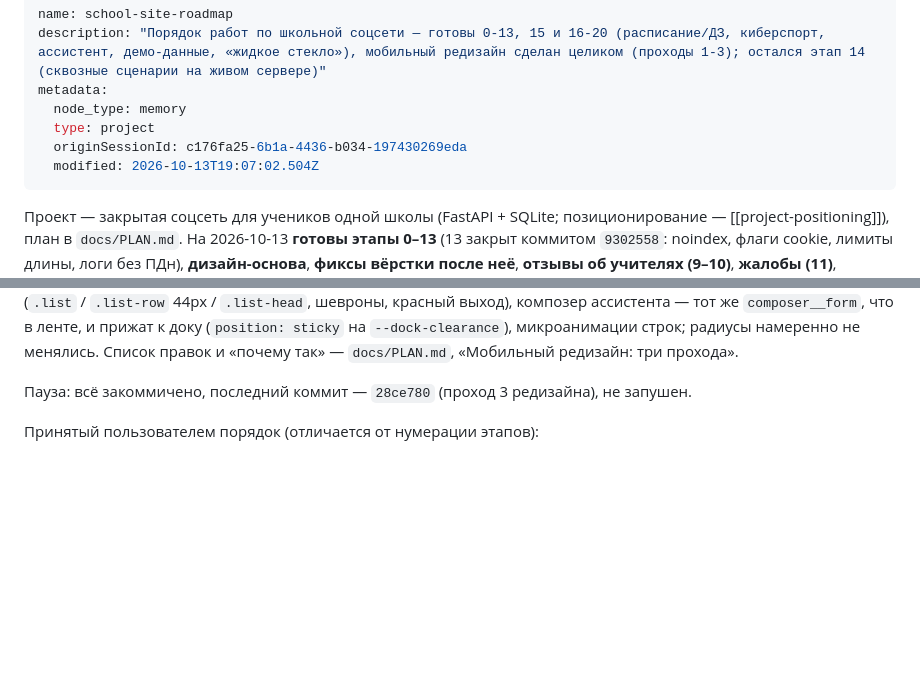
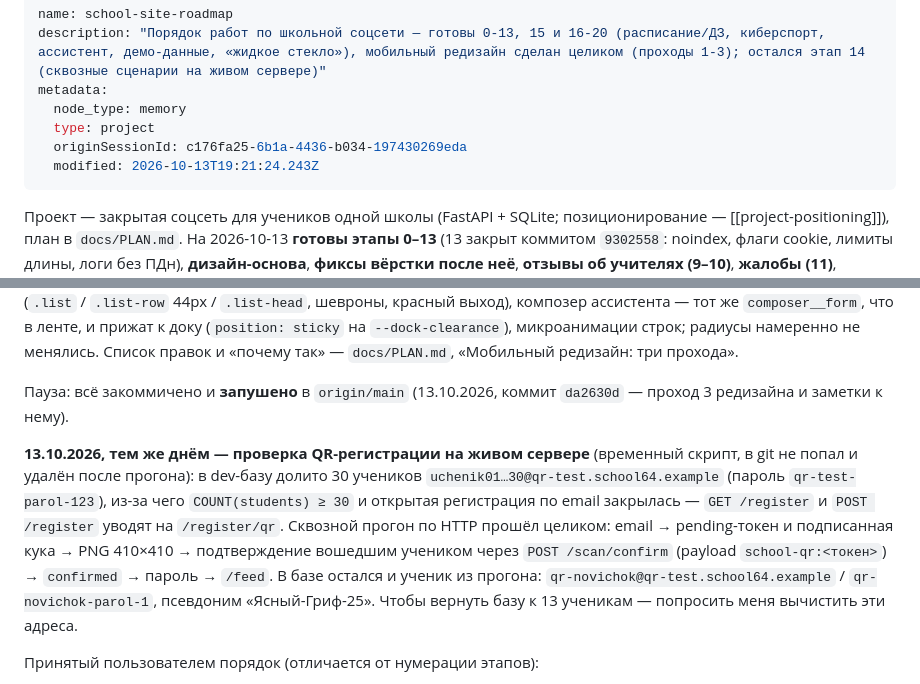
Before and after one commit to Baibolat1/n64-school, a Markdown page: .claude/memory/school-site-roadmap.md, 2 parts joined by grey strips. GitHub-like rendering; blank space fills up the shorter version.

Commit message:
Заметки: зеркало памяти синхронизировано (проход 3 запушен, проверка QR)
Co-Authored-By: Claude Code <noreply@anthropic.com>

```diff
--- a/.claude/memory/school-site-roadmap.md
+++ b/.claude/memory/school-site-roadmap.md
@@ -5,7 +5,7 @@ metadata:
   node_type: memory
   type: project
   originSessionId: c176fa25-6b1a-4436-b034-197430269eda
-  modified: 2026-10-13T19:07:02.504Z
+  modified: 2026-10-13T19:21:24.243Z
 ---
 
 Проект — закрытая соцсеть для учеников одной школы (FastAPI + SQLite; позиционирование —
@@ -61,7 +61,17 @@ CSP без инлайновых стилей и скриптов — кажды
 радиусы намеренно не менялись. Список правок и «почему так» — `docs/PLAN.md`, «Мобильный
 редизайн: три прохода».
 
-Пауза: всё закоммичено, последний коммит — `28ce780` (проход 3 редизайна), не запушен.
+Пауза: всё закоммичено и **запушено** в `origin/main` (13.10.2026, коммит `da2630d` — проход 3
+редизайна и заметки к нему).
+
+**13.10.2026, тем же днём — проверка QR-регистрации на живом сервере** (временный скрипт, в git не
+попал и удалён после прогона): в dev-базу долито 30 учеников `uchenik01…30@qr-test.school64.example`
+(пароль `qr-test-parol-123`), из-за чего `COUNT(students) ≥ 30` и открытая регистрация по email
+закрылась — `GET /register` и `POST /register` уводят на `/register/qr`. Сквозной прогон по HTTP
+прошёл целиком: email → pending-токен и подписанная кука → PNG 410×410 → подтверждение вошедшим
+учеником через `POST /scan/confirm` (payload `school-qr:<токен>`) → `confirmed` → пароль → `/feed`.
+В базе остался и ученик из прогона: `qr-novichok@qr-test.school64.example` / `qr-novichok-parol-1`,
+псевдоним «Ясный-Гриф-25». Чтобы вернуть базу к 13 ученикам — попросить меня вычистить эти адреса.
 
 Принятый пользователем порядок (отличается от нумерации этапов):
 
```
